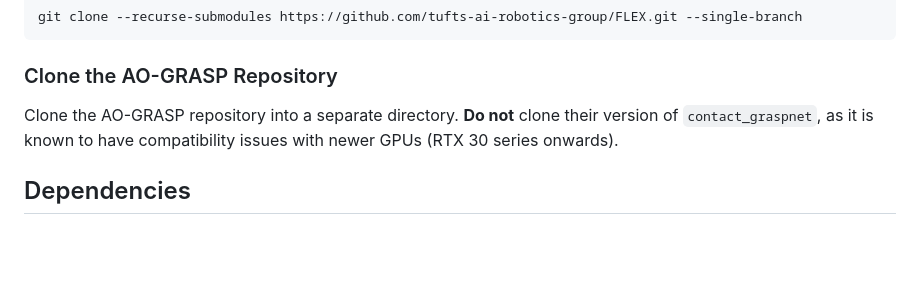
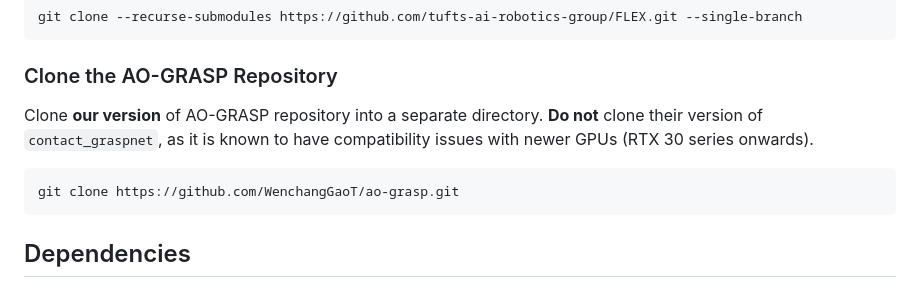
Before and after one commit to tufts-ai-robotics-group/FLEX, a Markdown page: README.md, the part around the change. Drawn GitHub-style; blank space fills up the shorter version.

````diff
--- a/README.md
+++ b/README.md
@@ -26,7 +26,10 @@ git clone --recurse-submodules https://github.com/tufts-ai-robotics-group/FLEX.g
 
 ### Clone the AO-GRASP Repository
 
-Clone the AO-GRASP repository into a separate directory. **Do not** clone their version of `contact_graspnet`, as it is known to have compatibility issues with newer GPUs (RTX 30 series onwards).
+Clone **our version** of AO-GRASP repository into a separate directory. **Do not** clone their version of `contact_graspnet`, as it is known to have compatibility issues with newer GPUs (RTX 30 series onwards).
+```bash
+git clone https://github.com/WenchangGaoT/ao-grasp.git
+```
 
 ## Dependencies
 
````
